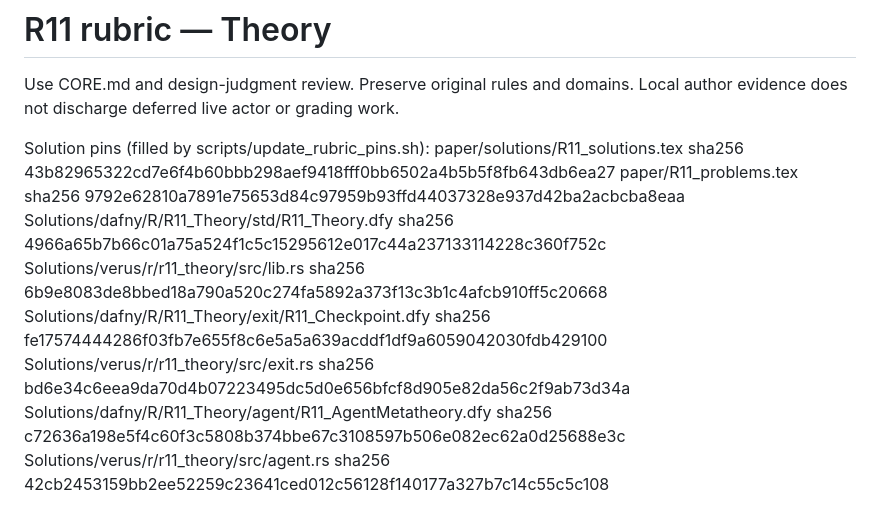
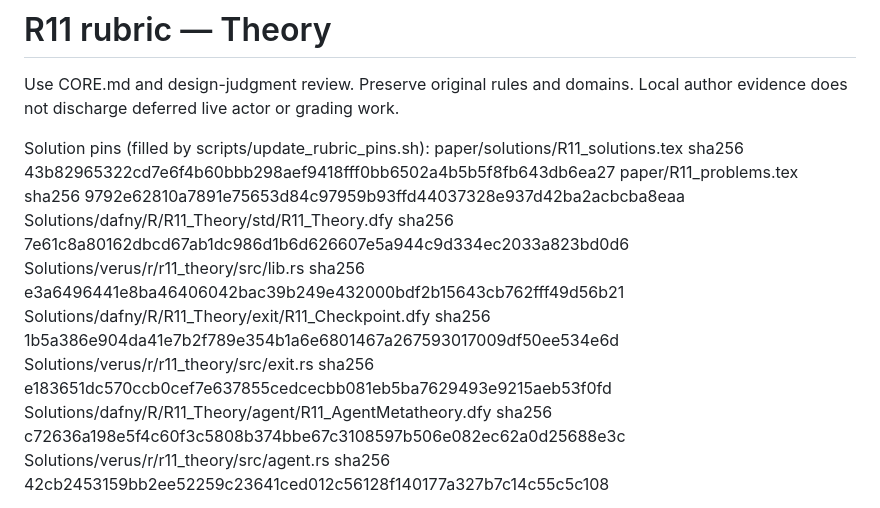
Before and after one commit to leobwang/dafny-verus-learn-0, a Markdown page: paper/rubrics/R11_rubric.md, the part around the change. Rendered like a GitHub page.

Commit message:
R11 rubric: refresh the four stale solution pins (lane P2)
The R11 commit pinned the twins before their given use-site tests were
added; update_rubric_pins --check now passes.

Co-Authored-By: Claude Opus 5.5 <noreply@anthropic.com>

```diff
--- a/paper/rubrics/R11_rubric.md
+++ b/paper/rubrics/R11_rubric.md
@@ -6,10 +6,10 @@ Local author evidence does not discharge deferred live actor or grading work.
 Solution pins (filled by scripts/update_rubric_pins.sh):
 paper/solutions/R11_solutions.tex  sha256 43b82965322cd7e6f4b60bbb298aef9418fff0bb6502a4b5b5f8fb643db6ea27
 paper/R11_problems.tex  sha256 9792e62810a7891e75653d84c97959b93ffd44037328e937d42ba2acbcba8eaa
-Solutions/dafny/R/R11_Theory/std/R11_Theory.dfy  sha256 4966a65b7b66c01a75a524f1c5c15295612e017c44a237133114228c360f752c
-Solutions/verus/r/r11_theory/src/lib.rs  sha256 6b9e8083de8bbed18a790a520c274fa5892a373f13c3b1c4afcb910ff5c20668
-Solutions/dafny/R/R11_Theory/exit/R11_Checkpoint.dfy  sha256 fe17574444286f03fb7e655f8c6e5a5a639acddf1df9a6059042030fdb429100
-Solutions/verus/r/r11_theory/src/exit.rs  sha256 bd6e34c6eea9da70d4b07223495dc5d0e656bfcf8d905e82da56c2f9ab73d34a
+Solutions/dafny/R/R11_Theory/std/R11_Theory.dfy  sha256 7e61c8a80162dbcd67ab1dc986d1b6d626607e5a944c9d334ec2033a823bd0d6
+Solutions/verus/r/r11_theory/src/lib.rs  sha256 e3a6496441e8ba46406042bac39b249e432000bdf2b15643cb762fff49d56b21
+Solutions/dafny/R/R11_Theory/exit/R11_Checkpoint.dfy  sha256 1b5a386e904da41e7b2f789e354b1a6e6801467a267593017009df50ee534e6d
+Solutions/verus/r/r11_theory/src/exit.rs  sha256 e183651dc570ccb0cef7e637855cedcecbb081eb5ba7629493e9215aeb53f0fd
 Solutions/dafny/R/R11_Theory/agent/R11_AgentMetatheory.dfy  sha256 c72636a198e5f4c60f3c5808b374bbe67c3108597b506e082ec62a0d25688e3c
 Solutions/verus/r/r11_theory/src/agent.rs  sha256 42cb2453159bb2ee52259c23641ced012c56128f140177a327b7c14c55c5c108
 
```
